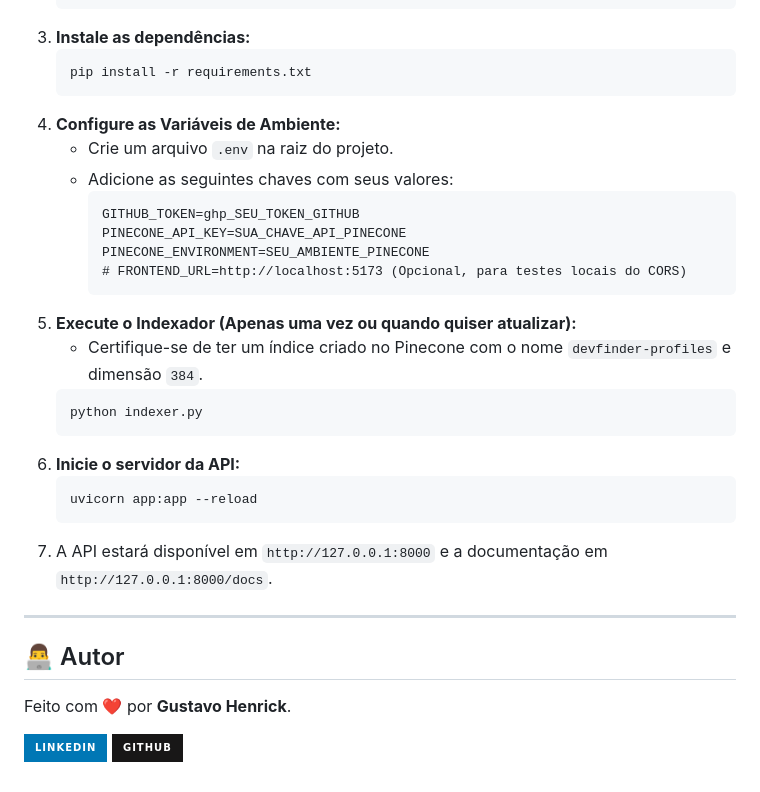
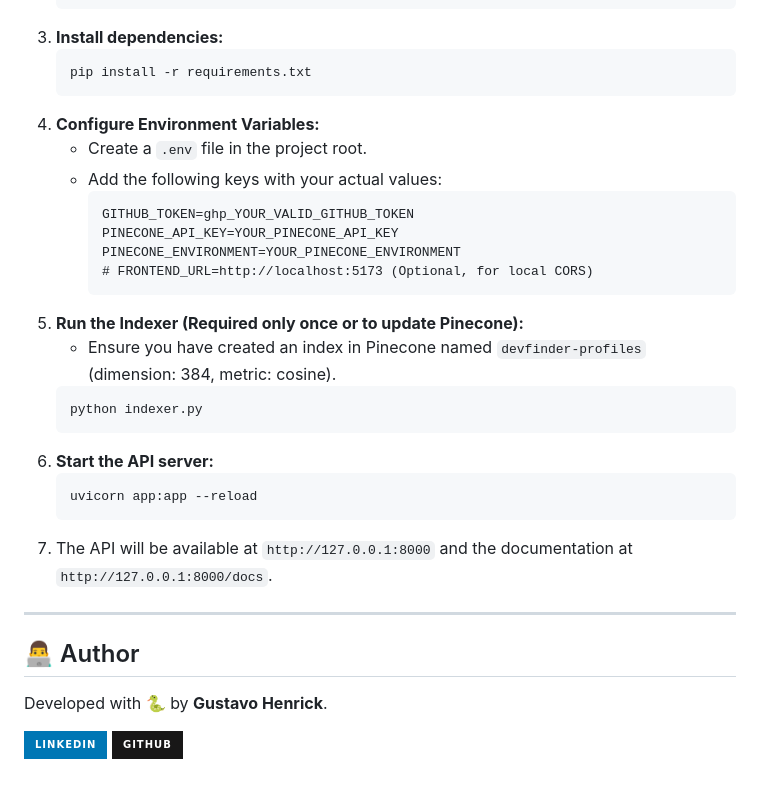
Before and after one commit to eoGuuga/devfinder, a Markdown page: README.md, the part around the change printed below. GitHub-like rendering; badges without logos.

````diff
--- a/README.md
+++ b/README.md
@@ -62,34 +58,34 @@ A arquitetura desacoplada permite que esta API seja consumida por qualquer front
     .\venv\Scripts\Activate.ps1
     ```
-3.  **Instale as dependências:**
+3.  **Install dependencies:**
     ```bash
     pip install -r requirements.txt
     ```
-4.  **Configure as Variáveis de Ambiente:**
-    * Crie um arquivo `.env` na raiz do projeto.
-    * Adicione as seguintes chaves com seus valores:
+4.  **Configure Environment Variables:**
+    * Create a `.env` file in the project root.
+    * Add the following keys with your actual values:
       ```
-      GITHUB_TOKEN=ghp_SEU_TOKEN_GITHUB
-      PINECONE_API_KEY=SUA_CHAVE_API_PINECONE
-      PINECONE_ENVIRONMENT=SEU_AMBIENTE_PINECONE
-      # FRONTEND_URL=http://localhost:5173 (Opcional, para testes locais do CORS)
+      GITHUB_TOKEN=ghp_YOUR_VALID_GITHUB_TOKEN
+      PINECONE_API_KEY=YOUR_PINECONE_API_KEY
+      PINECONE_ENVIRONMENT=YOUR_PINECONE_ENVIRONMENT
+      # FRONTEND_URL=http://localhost:5173 (Optional, for local CORS)
       ```
-5.  **Execute o Indexador (Apenas uma vez ou quando quiser atualizar):**
-    * Certifique-se de ter um índice criado no Pinecone com o nome `devfinder-profiles` e dimensão `384`.
+5.  **Run the Indexer (Required only once or to update Pinecone):**
+    * Ensure you have created an index in Pinecone named `devfinder-profiles` (dimension: 384, metric: cosine).
     ```bash
     python indexer.py
     ```
-6.  **Inicie o servidor da API:**
+6.  **Start the API server:**
     ```bash
     uvicorn app:app --reload
     ```
-7.  A API estará disponível em `http://127.0.0.1:8000` e a documentação em `http://127.0.0.1:8000/docs`.
+7.  The API will be available at `http://127.0.0.1:8000` and the documentation at `http://127.0.0.1:8000/docs`.
 
 ---
 
-## 👨‍💻 Autor
+## 👨‍💻 Author
 
-Feito com ❤️ por **Gustavo Henrick**.
+Developed with 🐍 by **Gustavo Henrick**.
 
 [![LinkedIn](https://img.shields.io/badge/LinkedIn-0077B5?style=for-the-badge&logo=linkedin&logoColor=white)](https://www.linkedin.com/in/gustavo-henrick-dev20/)
 [![GitHub](https://img.shields.io/badge/GitHub-181717?style=for-the-badge&logo=github&logoColor=white)](https://github.com/eoGuuga)
````
Also changed, not shown: other parts of README.md (+31 -35 lines).
